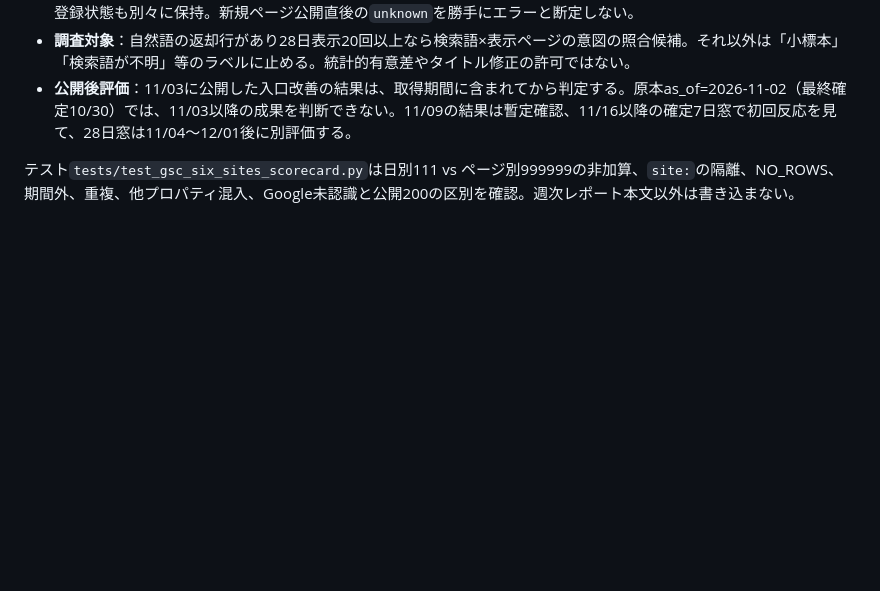
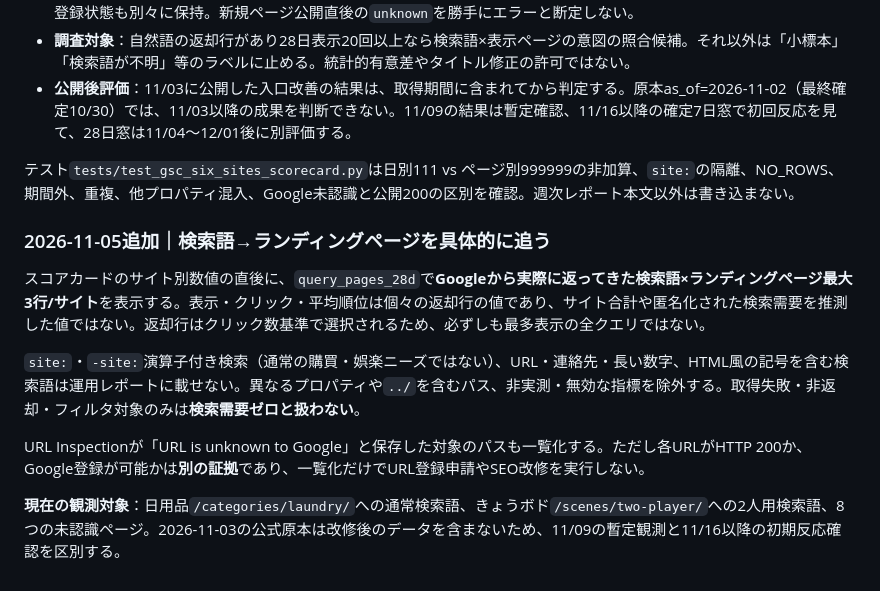
Before and after one commit to stusaurus/daily-cost-jp, a Markdown page: docs/gsc-six-sites-diagnostics.md, the part around the change. Drawn GitHub-style; blank space fills up the shorter version.

Commit message:
docs: explain exact query-to-landing evidence, anonymized and operator exclusions, and next GSC observation dates

```diff
--- a/docs/gsc-six-sites-diagnostics.md
+++ b/docs/gsc-six-sites-diagnostics.md
@@ -95,3 +95,14 @@ diagnostic artifact; there is no new scheduler, issue writer, or publication.
 - **公開後評価**：11/03に公開した入口改善の結果は、取得期間に含まれてから判定する。原本as_of=2026-11-02（最終確定10/30）では、11/03以降の成果を判断できない。11/09の結果は暫定確認、11/16以降の確定7日窓で初回反応を見て、28日窓は11/04〜12/01後に別評価する。
 
 テスト`tests/test_gsc_six_sites_scorecard.py`は日別111 vs ページ別999999の非加算、`site:`の隔離、NO_ROWS、期間外、重複、他プロパティ混入、Google未認識と公開200の区別を確認。週次レポート本文以外は書き込まない。
+
+
+### 2026-11-05追加｜検索語→ランディングページを具体的に追う
+
+スコアカードのサイト別数値の直後に、`query_pages_28d`で**Googleから実際に返ってきた検索語×ランディングページ最大3行/サイト**を表示する。表示・クリック・平均順位は個々の返却行の値であり、サイト合計や匿名化された検索需要を推測した値ではない。返却行はクリック数基準で選択されるため、必ずしも最多表示の全クエリではない。
+
+`site:`・`-site:`演算子付き検索（通常の購買・娯楽ニーズではない）、URL・連絡先・長い数字、HTML風の記号を含む検索語は運用レポートに載せない。異なるプロパティや`../`を含むパス、非実測・無効な指標を除外する。取得失敗・非返却・フィルタ対象のみは**検索需要ゼロと扱わない**。
+
+URL Inspectionが「URL is unknown to Google」と保存した対象のパスも一覧化する。ただし各URLがHTTP 200か、Google登録が可能かは**別の証拠**であり、一覧化だけでURL登録申請やSEO改修を実行しない。
+
+**現在の観測対象**：日用品`/categories/laundry/`への通常検索語、きょうボド`/scenes/two-player/`への2人用検索語、8つの未認識ページ。2026-11-03の公式原本は改修後のデータを含まないため、11/09の暫定観測と11/16以降の初期反応確認を区別する。
```
